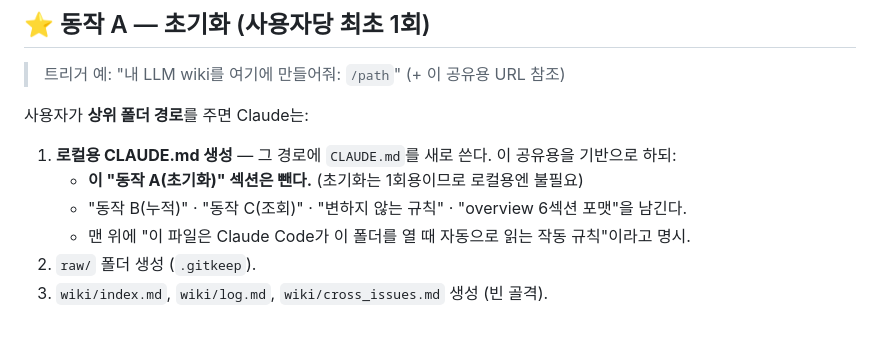
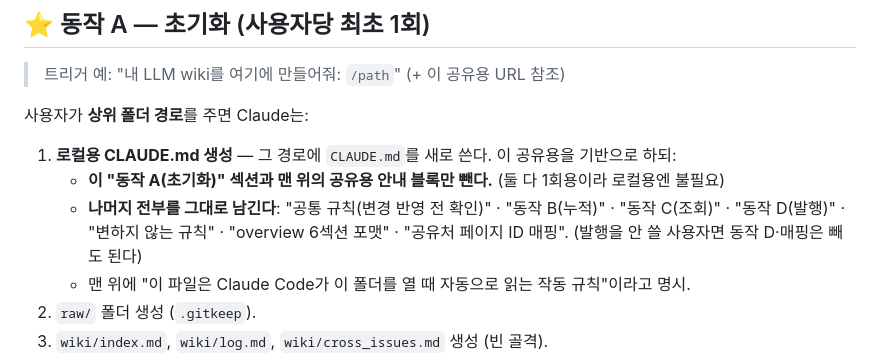
Before and after one commit to jennyby-ops/llmwiki-template, a Markdown page: CLAUDE.md, the part around the change. Drawn GitHub-style; blank space fills up the shorter version.

Commit message:
fix: 초기화가 로컬 CLAUDE.md에 공통규칙·동작D·매핑까지 남기도록 (누락 수정)
Co-Authored-By: Claude Opus 4.8 <noreply@anthropic.com>

```diff
--- a/CLAUDE.md
+++ b/CLAUDE.md
@@ -31,8 +31,8 @@
 사용자가 **상위 폴더 경로**를 주면 Claude는:
 
 1. **로컬용 CLAUDE.md 생성** — 그 경로에 `CLAUDE.md`를 새로 쓴다. 이 공유용을 기반으로 하되:
-   - **이 "동작 A(초기화)" 섹션은 뺀다.** (초기화는 1회용이므로 로컬용엔 불필요)
-   - "동작 B(누적)" · "동작 C(조회)" · "변하지 않는 규칙" · "overview 6섹션 포맷"을 남긴다.
+   - **이 "동작 A(초기화)" 섹션과 맨 위의 공유용 안내 블록만 뺀다.** (둘 다 1회용이라 로컬용엔 불필요)
+   - **나머지 전부를 그대로 남긴다**: "공통 규칙(변경 반영 전 확인)" · "동작 B(누적)" · "동작 C(조회)" · "동작 D(발행)" · "변하지 않는 규칙" · "overview 6섹션 포맷" · "공유처 페이지 ID 매핑". (발행을 안 쓸 사용자면 동작 D·매핑은 빼도 된다)
    - 맨 위에 "이 파일은 Claude Code가 이 폴더를 열 때 자동으로 읽는 작동 규칙"이라고 명시.
 2. `raw/` 폴더 생성 (`.gitkeep`).
 3. `wiki/index.md`, `wiki/log.md`, `wiki/cross_issues.md` 생성 (빈 골격).
```
Also changed, not shown: docs/CLAUDE.md (+2 -2 lines).
